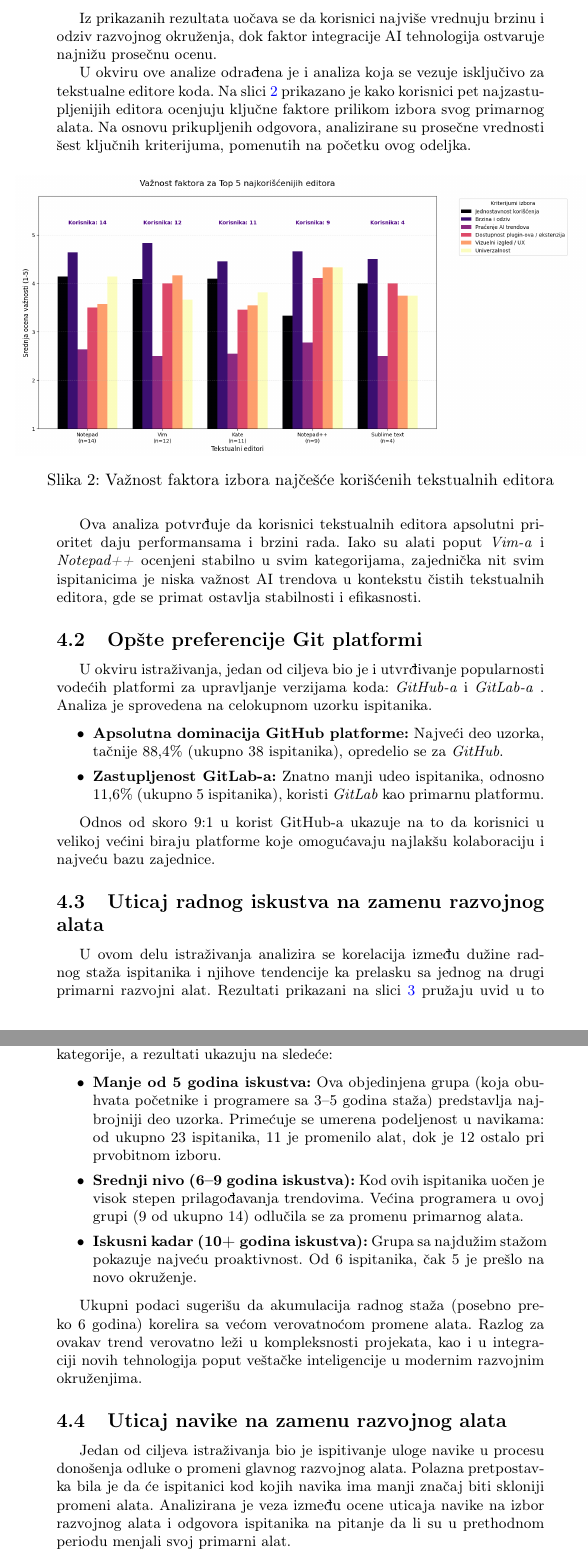
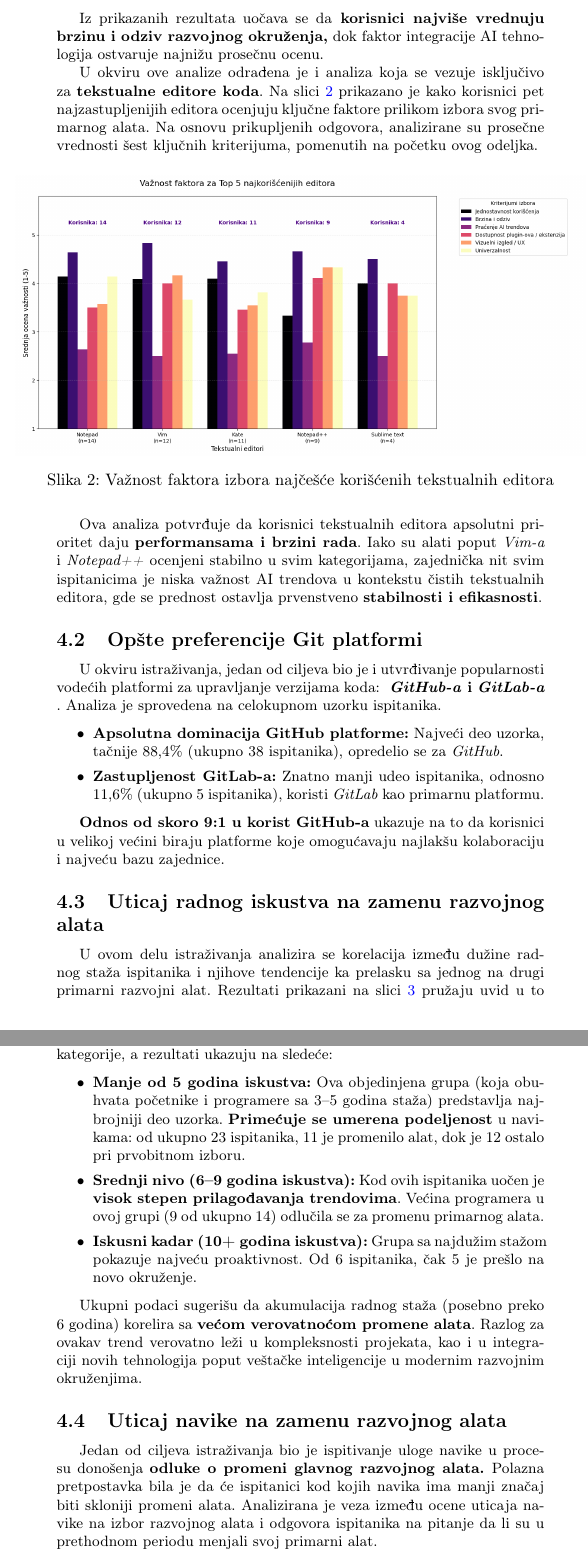
Before and after one commit to stasadjordjevic/06_NajkorisnijiRazvojniAlati, a LaTeX document (06_NajkorisnijiRazvojniAlati.tex): two parts of pages 6 and 7 of 12, joined at a grey line, cut so that both start at the same text. Compiled offline with pdfLaTeX.

Commit message:
jos jedan prolaz i boldovanje

```diff
--- a/06_NajkorisnijiRazvojniAlati.tex
+++ b/06_NajkorisnijiRazvojniAlati.tex
@@ -217,9 +217,9 @@ Na osnovu prikupljenih podataka, u tabeli \ref{tab:analiza_alata} sumirani su re
 \end{tabular}
 \end{table}
 
-Iz prikazanih rezultata uočava se da korisnici najviše vrednuju brzinu i odziv razvojnog okruženja, dok faktor integracije AI tehnologija ostvaruje najnižu prosečnu ocenu.
+Iz prikazanih rezultata uočava se da\textbf{ korisnici najviše vrednuju brzinu i odziv razvojnog okruženja,} dok faktor integracije AI tehnologija ostvaruje najnižu prosečnu ocenu.
 
-U okviru ove analize odrađena je i analiza koja se vezuje isključivo za tekstualne editore koda. Na slici \ref{fig:tekst_editori} prikazano je kako korisnici pet najzastupljenijih editora ocenjuju ključne faktore prilikom izbora svog primarnog alata. Na osnovu prikupljenih odgovora, analizirane su prosečne vrednosti šest ključnih kriterijuma, pomenutih na početku ovog odeljka.
+U okviru ove analize odrađena je i analiza koja se vezuje isključivo za \textbf{tekstualne editore koda}. Na slici \ref{fig:tekst_editori} prikazano je kako korisnici pet najzastupljenijih editora ocenjuju ključne faktore prilikom izbora svog primarnog alata. Na osnovu prikupljenih odgovora, analizirane su prosečne vrednosti šest ključnih kriterijuma, pomenutih na početku ovog odeljka.
 
 
 \begin{figure}[H]
@@ -229,18 +229,18 @@ U okviru ove analize odrađena je i analiza koja se vezuje isključivo za tekstu
     \label{fig:tekst_editori}
 \end{figure}
 
-Ova analiza potvrđuje da korisnici tekstualnih editora apsolutni prioritet daju performansama i brzini rada. Iako su alati poput \textit{Vim-a} i \textit{Notepad++} ocenjeni stabilno u svim kategorijama, zajednička nit svim ispitanicima je niska važnost AI trendova u kontekstu čistih tekstualnih editora, gde se primat ostavlja stabilnosti i efikasnosti.
+Ova analiza potvrđuje da korisnici tekstualnih editora apsolutni prioritet daju \textbf{performansama i brzini rada}. Iako su alati poput \textit{Vim-a} i \textit{Notepad++} ocenjeni stabilno u svim kategorijama, zajednička nit svim ispitanicima je niska važnost AI trendova u kontekstu čistih tekstualnih editora, gde se prednost ostavlja prvenstveno \textbf{stabilnosti i efikasnosti}.
 \subsection{Opšte preferencije Git platformi}
 \label{subsec:analiza2}
 
-U okviru istraživanja, jedan od ciljeva bio je i utvrđivanje popularnosti vodećih platformi za upravljanje verzijama koda:  \textit{GitHub-a} i \textit{GitLab-a} . Analiza je sprovedena na celokupnom uzorku ispitanika.
+U okviru istraživanja, jedan od ciljeva bio je i utvrđivanje popularnosti vodećih platformi za upravljanje verzijama koda: \textbf{ \textit{GitHub-a} i \textit{GitLab-a} }. Analiza je sprovedena na celokupnom uzorku ispitanika.
 
 \begin{itemize}
     \item \textbf{Apsolutna dominacija GitHub platforme:} Najveći deo uzorka, tačnije 88,4\% (ukupno 38 ispitanika), opredelio se za \textit{GitHub}.
     \item \textbf{Zastupljenost GitLab-a:} Znatno manji udeo ispitanika, odnosno 11,6\% (ukupno 5 ispitanika), koristi \textit{GitLab} kao primarnu platformu.
 \end{itemize}
 
-Odnos od skoro 9:1 u korist GitHub-a ukazuje na to da korisnici u velikoj većini biraju platforme koje omogućavaju najlakšu kolaboraciju i najveću bazu zajednice.
+\textbf{Odnos od skoro 9:1 u korist GitHub-a} ukazuje na to da korisnici u velikoj većini biraju platforme koje omogućavaju najlakšu kolaboraciju i najveću bazu zajednice.
 
 \subsection{Uticaj radnog iskustva na zamenu razvojnog alata}
 \label{subsec:analiza3}
@@ -257,19 +257,19 @@ U ovom delu istraživanja analizira se korelacija između dužine radnog staža
 Kako bi se jasnije uočili trendovi, podaci su grupisani u tri ključne kategorije, a rezultati ukazuju na sledeće:
 
 \begin{itemize}
-    \item \textbf{Manje od 5 godina iskustva:} Ova objedinjena grupa (koja obuhvata početnike i programere sa 3--5 godina staža) predstavlja najbrojniji deo uzorka. Primećuje se umerena podeljenost u navikama: od ukupno 23 ispitanika, 11 je promenilo alat, dok je 12 ostalo pri prvobitnom izboru.
+    \item \textbf{Manje od 5 godina iskustva:} Ova objedinjena grupa (koja obuhvata početnike i programere sa 3--5 godina staža) predstavlja najbrojniji deo uzorka. \textbf{Primećuje se umerena podeljenost} u navikama: od ukupno 23 ispitanika, 11 je promenilo alat, dok je 12 ostalo pri prvobitnom izboru.
 
-    \item \textbf{Srednji nivo (6--9 godina iskustva):} Kod ovih ispitanika uočen je visok stepen prilagođavanja trendovima. Većina programera u ovoj grupi (9 od ukupno 14) odlučila se za promenu primarnog alata.
+    \item \textbf{Srednji nivo (6--9 godina iskustva):} Kod ovih ispitanika uočen je \textbf{visok stepen prilagođavanja trendovima}. Većina programera u ovoj grupi (9 od ukupno 14) odlučila se za promenu primarnog alata.
 
     \item \textbf{Iskusni kadar (10+ godina iskustva):} Grupa sa najdužim stažom pokazuje najveću proaktivnost. Od 6 ispitanika, čak 5 je prešlo na novo okruženje.
 \end{itemize}
 
-Ukupni podaci sugerišu da akumulacija radnog staža (posebno preko 6 godina) korelira sa većom verovatnoćom promene alata. Razlog za ovakav trend verovatno leži u kompleksnosti projekata, kao i u integraciji novih tehnologija poput veštačke inteligencije u modernim razvojnim okruženjima.
+Ukupni podaci sugerišu da akumulacija radnog staža (posebno preko 6 godina) korelira sa \textbf{većom verovatnoćom promene alata}. Razlog za ovakav trend verovatno leži u kompleksnosti projekata, kao i u integraciji novih tehnologija poput veštačke inteligencije u modernim razvojnim okruženjima.
 
 \subsection{Uticaj navike na zamenu razvojnog alata}
 \label{subsec:analiza4}
 
-Jedan od ciljeva istraživanja bio je ispitivanje uloge navike u procesu donošenja odluke o promeni glavnog razvojnog alata. Polazna pretpostavka bila je da će ispitanici kod kojih navika ima manji značaj biti skloniji promeni alata. Analizirana je veza između ocene uticaja navike na izbor razvojnog alata i odgovora ispitanika na pitanje da li su u prethodnom periodu menjali svoj primarni alat.
+Jedan od ciljeva istraživanja bio je ispitivanje uloge navike u procesu donošenja \textbf{odluke o promeni glavnog razvojnog alata. }Polazna pretpostavka bila je da će ispitanici kod kojih navika ima manji značaj biti skloniji promeni alata. Analizirana je veza između ocene uticaja navike na izbor razvojnog alata i odgovora ispitanika na pitanje da li su u prethodnom periodu menjali svoj primarni alat.
 
 Analiza prosečnih ocena pokazuje da ispitanici koji su menjali glavni razvojni alat uticaj navike ocenjuju prosečnom ocenom od približno 4.1, dok ispitanici koji nisu menjali alat naviku ocenjuju prosečnom ocenom od oko 4.0. Iako postoji razlika u prosečnim vrednostima između grupa, ona nije izražena, a posebno je uočljivo da ispitanici koji su menjali alat takođe navici pridaju veliki značaj. Na osnovu toga može se zaključiti da početna pretpostavka istraživanja u ovom slučaju nije potvrđena.
 
```
Also changed, not shown: 06_NajkorisnijiRazvojniAlati.tex (8 more changed lines).
